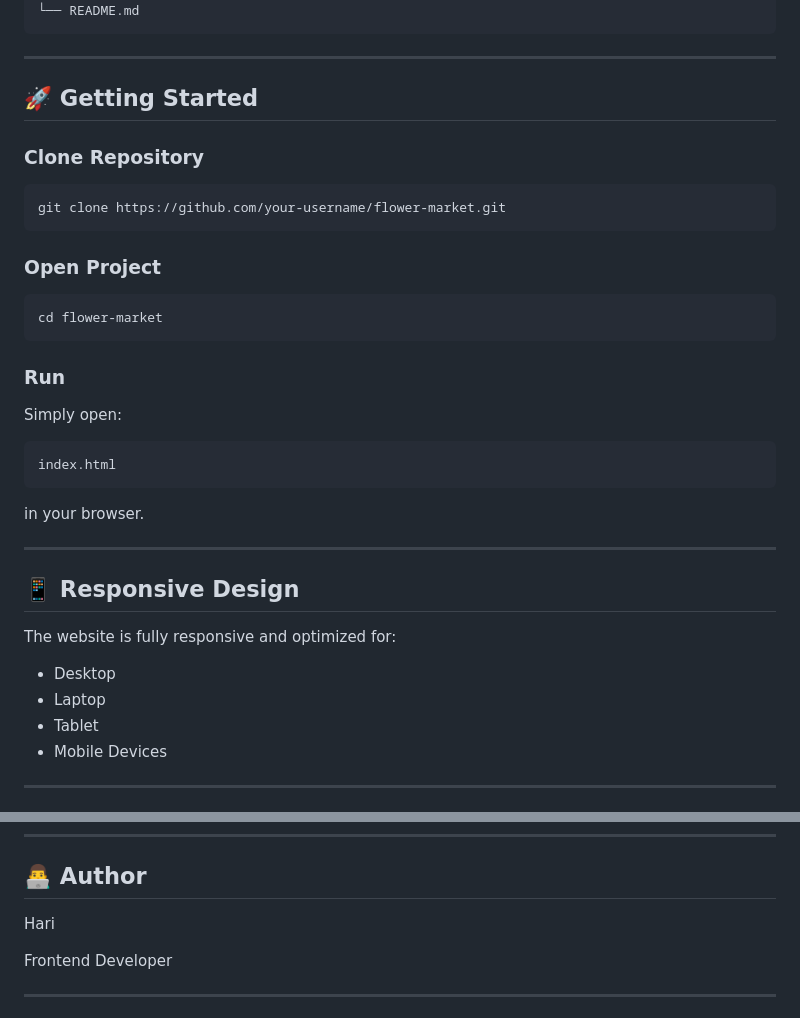
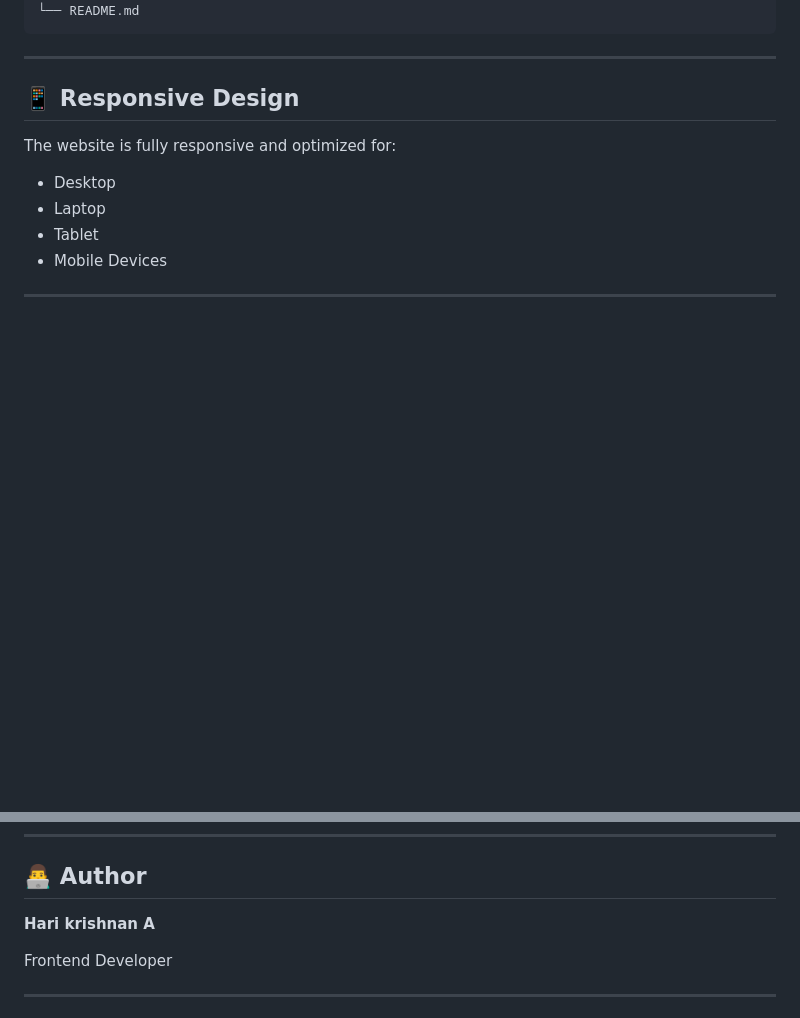
Before and after one commit to HariKrishnanvk18/Flower_shop_design, a Markdown page: Readme.md, 2 parts joined by grey strips. Rendered like a GitHub page; blank space fills up the shorter version.

````diff
--- a/Readme.md
+++ b/Readme.md
@@ -110,31 +110,6 @@ flower-market/
 
 ---
 
-## 🚀 Getting Started
-
-### Clone Repository
-
-```bash
-git clone https://github.com/your-username/flower-market.git
-```
-
-### Open Project
-
-```bash
-cd flower-market
-```
-
-### Run
-
-Simply open:
-
-```text
-index.html
-```
-
-in your browser.
-
----
 
 ## 📱 Responsive Design
 
@@ -168,7 +143,7 @@ This project is inspired by traditional Indian flower markets and modern online
 
 ## 👨‍💻 Author
 
-Hari
+**Hari krishnan A**
 
 Frontend Developer
 
````
